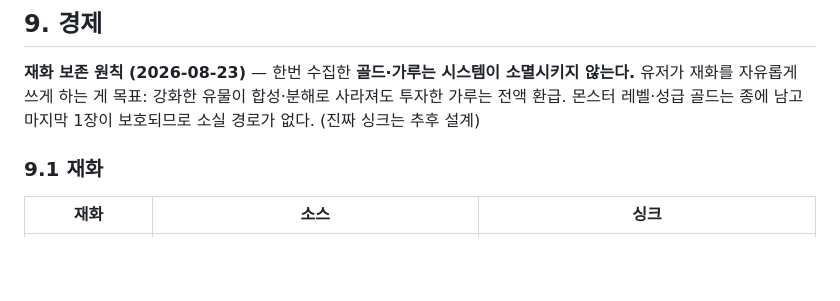
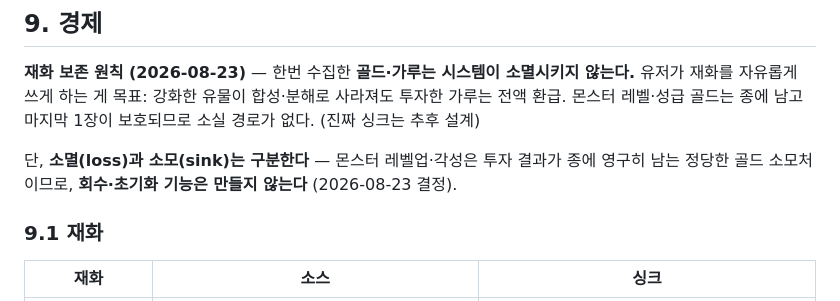
Before and after one commit to tngus842655/NewWorld, a Markdown page: docs/GDD.md, the part around the change. Rendered like a GitHub page; blank space fills up the shorter version.

Commit message:
GDD §9 — 소멸과 소모 구분 명문화: 몬스터 레벨 투자 회수·초기화는 만들지 않음
Co-Authored-By: Claude Fable 5 <noreply@anthropic.com>

```diff
--- a/docs/GDD.md
+++ b/docs/GDD.md
@@ -336,6 +336,9 @@ P = Σ_unit ( CP × elemMult(unit.elem, region.elem) ) × synergyMult(party)
 유저가 재화를 자유롭게 쓰게 하는 게 목표: 강화한 유물이 합성·분해로 사라져도 투자한 가루는 전액 환급.
 몬스터 레벨·성급 골드는 종에 남고 마지막 1장이 보호되므로 소실 경로가 없다. (진짜 싱크는 추후 설계)
 
+단, **소멸(loss)과 소모(sink)는 구분한다** — 몬스터 레벨업·각성은 투자 결과가 종에 영구히 남는
+정당한 골드 소모처이므로, **회수·초기화 기능은 만들지 않는다** (2026-08-23 결정).
+
 ### 9.1 재화
 
 | 재화 | 소스 | 싱크 |
```
